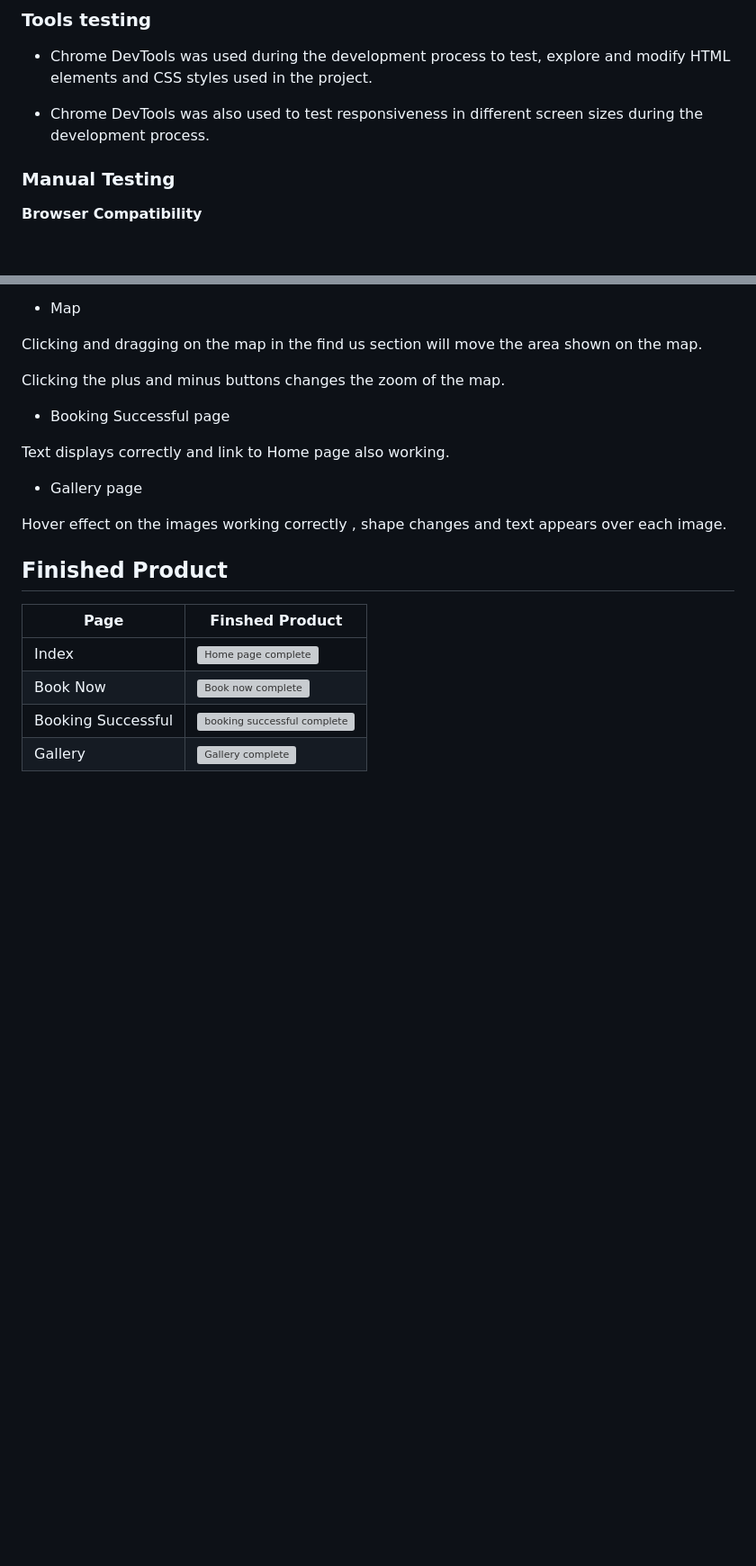
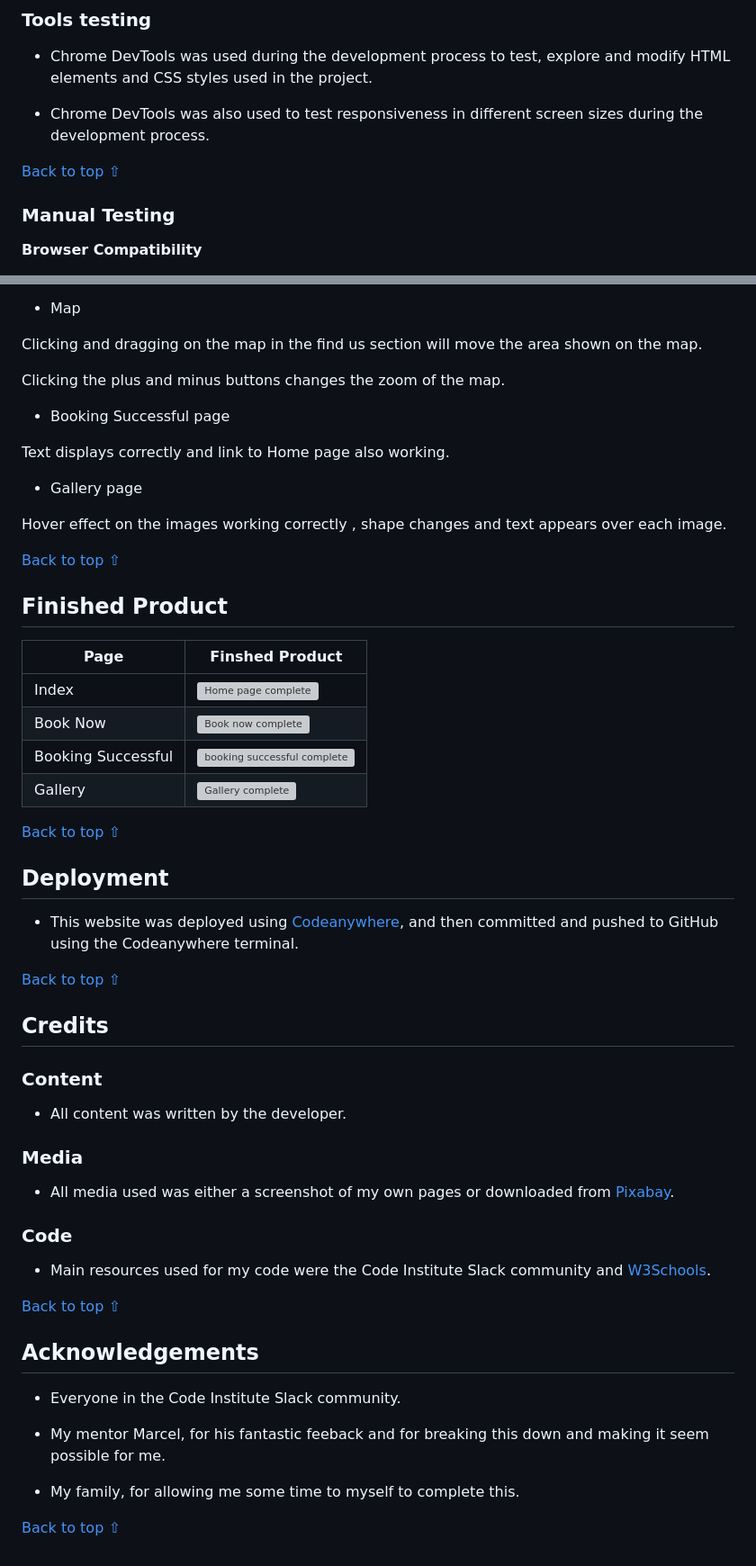
Before and after one commit to JKirkby95/Portfolio-1, a Markdown page: README.md, 2 parts joined by grey strips. Shown at 90% size. GitHub-like rendering; blank space fills up the shorter version; grey boxes are pictures that could not be loaded.

Commit message:
add final sections to README file

```diff
--- a/README.md
+++ b/README.md
@@ -280,6 +280,8 @@ W3C Markup Validator also found an error where I had misspelled "class" as "clas
 
 - Chrome DevTools was also used to test responsiveness in different screen sizes during the development process.
 
+[Back to top ⇧](#Clare-Golf-Club)
+
 ### Manual Testing
 
 **Browser Compatibility**
@@ -362,6 +364,8 @@ Text displays correctly and link to Home page also working.
 
 Hover effect on the images working correctly , shape changes and text appears over each image.
 
+[Back to top ⇧](#Clare-Golf-Club)
+
 ## Finished Product
 
 Page |  Finshed Product
@@ -370,3 +374,37 @@ Index | ![Home page complete](./assets/images/home_page_complete.webp)
 Book Now | ![Book now complete](./assets/images/book_now_complete.webp)
 Booking Successful | ![ booking successful complete](./assets/images/booking_successful_complete.webp)
 Gallery | ![Gallery complete](./assets/images/gallery_page_complete.webp)
+
+[Back to top ⇧](#Clare-Golf-Club)
+
+## Deployment
+
+- This website was deployed using [Codeanywhere](https://app.codeanywhere.com/), and then committed and pushed to GitHub using the Codeanywhere terminal.
+
+[Back to top ⇧](#Clare-Golf-Club)
+
+## Credits
+
+### Content
+
+- All content was written by the developer.
+
+### Media
+
+- All media used was either a screenshot of my own pages or downloaded from [Pixabay](https://pixabay.com/).
+
+### Code
+
+- Main resources used for my code were the Code Institute Slack community and [W3Schools](https://www.w3schools.com/).
+
+[Back to top ⇧](#Clare-Golf-Club)
+
+## Acknowledgements
+
+- Everyone in the Code Institute Slack community.
+
+- My mentor Marcel, for his fantastic feeback and for breaking this down and making it seem possible for me.
+
+- My family, for allowing me some time to myself to complete this.
+
+[Back to top ⇧](#Clare-Golf-Club)
```
